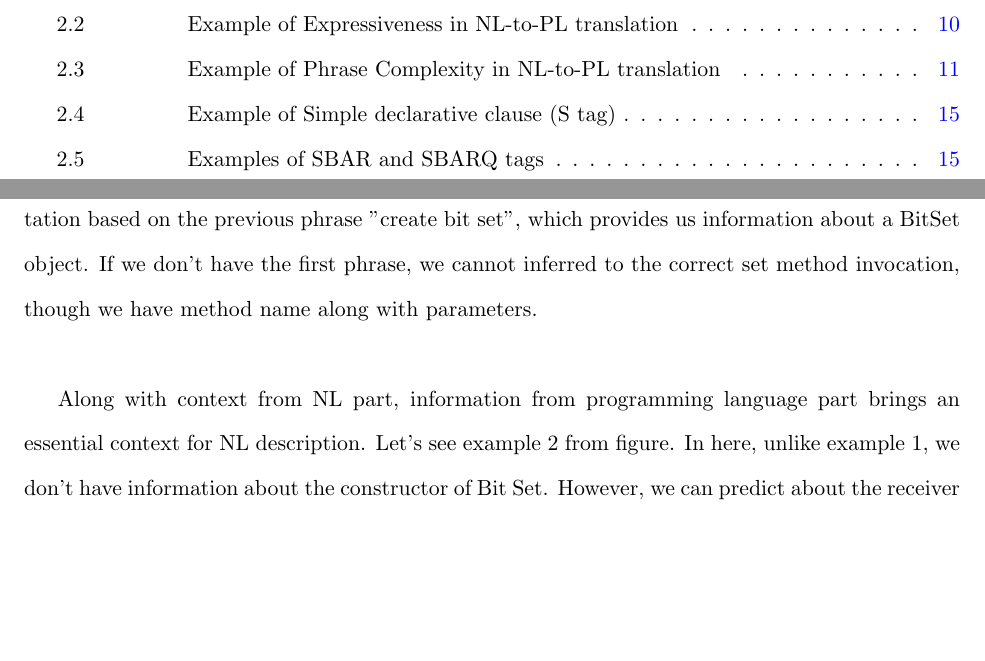
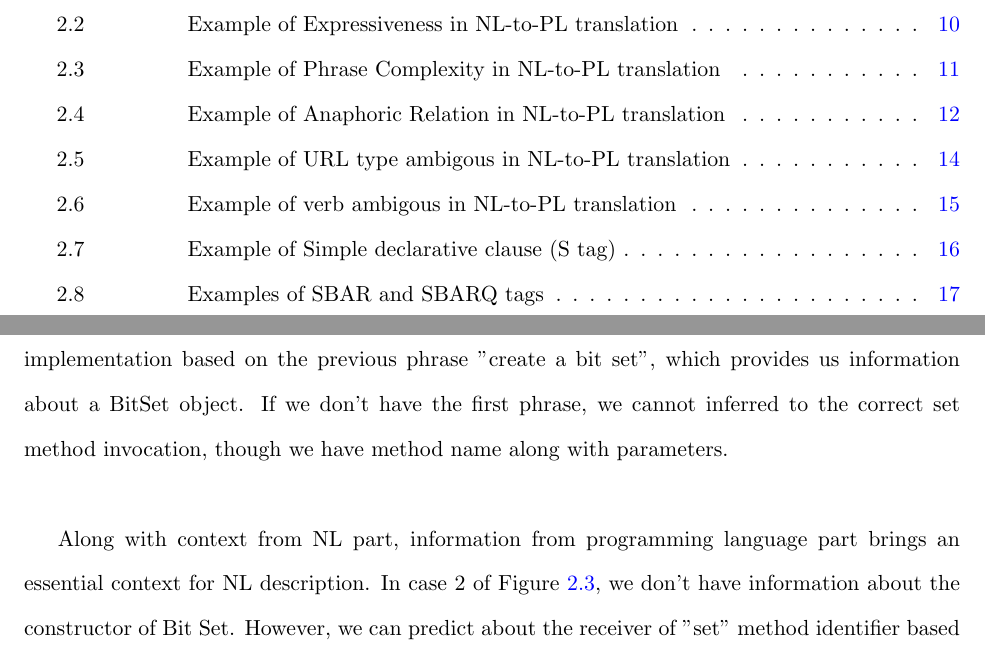
Before and after one commit to pdhung3012/NLPLWebTool, a LaTeX thesis (thesis/nlplthesis/thesis.tex, which reads thesis/nlplthesis/Body/chapter2.tex): two parts of pages 7 and 21 of 50 before the commit and two parts of pages 7 and 22 of 52 after it, joined at a grey line, cut so that both start at the same text, the shorter picture padded with empty space. The pictures show the PDF file thesis/nlplthesis/thesis.pdf that the author committed with the source.

Commit message:
update thesis

```diff
--- a/thesis/nlplthesis/Body/chapter2.tex
+++ b/thesis/nlplthesis/Body/chapter2.tex
@@ -48 +48,8 @@ In natural languages, abstraction of types are not only in the form of class nam
 
+\begin{figure}[htp]
+	\centering
+	\includegraphics[width=18cm,height=6cm]{resources/fig_anaphoric_example.png}%
+	%\includegraphics[width=\textwidth]{conceptdriven.eps}
+	\caption[Example of Anaphoric Relation in NL-to-PL translation]{Example of Anaphoric Relation n NL-to-PL translation}
+	\label{fig:AnaphoricExample}
+\end{figure}
@@ -54,2 +64 @@ Given a NL description, its related implementation might depend on surrounding N
 
-Along with context from NL part, information from programming language part brings an essential context for NL description. Let's see example 2 from figure. In here, unlike example 1, we don't have information about the constructor of Bit Set. However, we can predict about the receiver of "set" method identifier based on the surrounding code, in which we have the information about a BitSet object. Context of PL parts provides all possible variables and class name are valid to use for the NL description. Context at PL level helps to restrict the implementation parts only relate to APIs that define in the scope of project, including its imported jar file and source code files. In our knowledge, current techniques for generating code from natural language considered the NL context as a full context and skip the information about surrounding code like AnyCode . In AnyCode, each NL description solved as a query for code instead of a comment, which hinders its ability for realizing literate programming, which requires NL descriptions consistent with surrounding NL context and PL context.
@@ -61,3 +70,22 @@ In PL side, ambiguous can happen between translating verb as method invocation.
+\begin{figure}[htp]
+	\centering
+	\includegraphics[width=14cm,height=6cm]{resources/fig_url_ambiguous_example.png}%
+	%\includegraphics[width=\textwidth]{conceptdriven.eps}
+	\caption[Example of URL type ambigous in NL-to-PL translation]{Example of URL type ambigous in NL-to-PL translation}
+	\label{fig:UrlAmbiguousExample}
+\end{figure}
+
+In NL side, noun and verb are two popular elements that have ambiguous in translated results. With noun, class name in NL might have more than one type annotation in PL. Information of correct type annotations can depend on the context of source file projects. In example show in Figure \ref{fig:UrlAmbiguousExample}, the class name "URL" has several type annotations, in which the most popular one is "java.net.URL", With verb, the ambiguity can happen between statement trigger or method invocation. In case 1 show on Figure \ref{fig:VerbAmbiguousExample}, the "set" verb is a assignment statement in the implementation, while in case 2 it is a method invocation set of Hash Map. There are several information from context can differentiate between two cases. In example one, the verb is used with a variable, a preposition "to" and a value that have the same type with a variable. In example two, the verb is used with two variable written consecutively. We can rely on such information to make correct reasoning.  \\
+
+\begin{figure}[htp]
+	\centering
+	\includegraphics[width=14cm,height=6cm]{resources/fig_set_ambiguous_example.png}%
+	%\includegraphics[width=\textwidth]{conceptdriven.eps}
+	\caption[Example of verb ambigous in NL-to-PL translation]{Example of verb ambigous in NL-to-PL translation}
+	\label{fig:VerbAmbiguousExample}
+\end{figure}
+
+In PL side, ambiguous can happen between translating verb as method invocation. One verb can be translated to multiple invocations. In case 2 of example show in Figure \ref{}, there are in over 40 method APIs named "set" in libraries of JDK and apache common io. They have the same identifiers but their behavior are differed from each other, based on their receiver and argument. To reason the correct API for verbs, relying on the NL context including variables and value defined in the NL description might be a good direction. In overall, ambiguous is one of the most challenges for NL-to-PL translation, which make code query system like [\cite{Gvero:2015:SJE:2814270.2814295}] cannot be used for literate programming, since it doesn't use enough context in PL for reasoning the correct interpretation.
 
 \section{Elements  of a Natural Language parser}
 
```
Also changed, not shown: thesis/nlplthesis/resources/fig_deixis_example.png (added), thesis/nlplthesis/resources/fig_expressiveness_example.png (added), thesis/nlplthesis/resources/fig_phrase_example.png (added), thesis/nlplthesis/resources/fig_sbar_sbarq_2examples.png (added), thesis/nlplthesis/resources/fig_sbarq_example.png (added), thesis/nlplthesis/resources/fig_stag_example.png (added), thesis/nlplthesis/resources/fig_thefile_example.png (added), thesis/nlplthesis/thesis.pdf, thesis/nlplthesis/Body/chapter2.tex (13 more changed lines), 12 other files.
